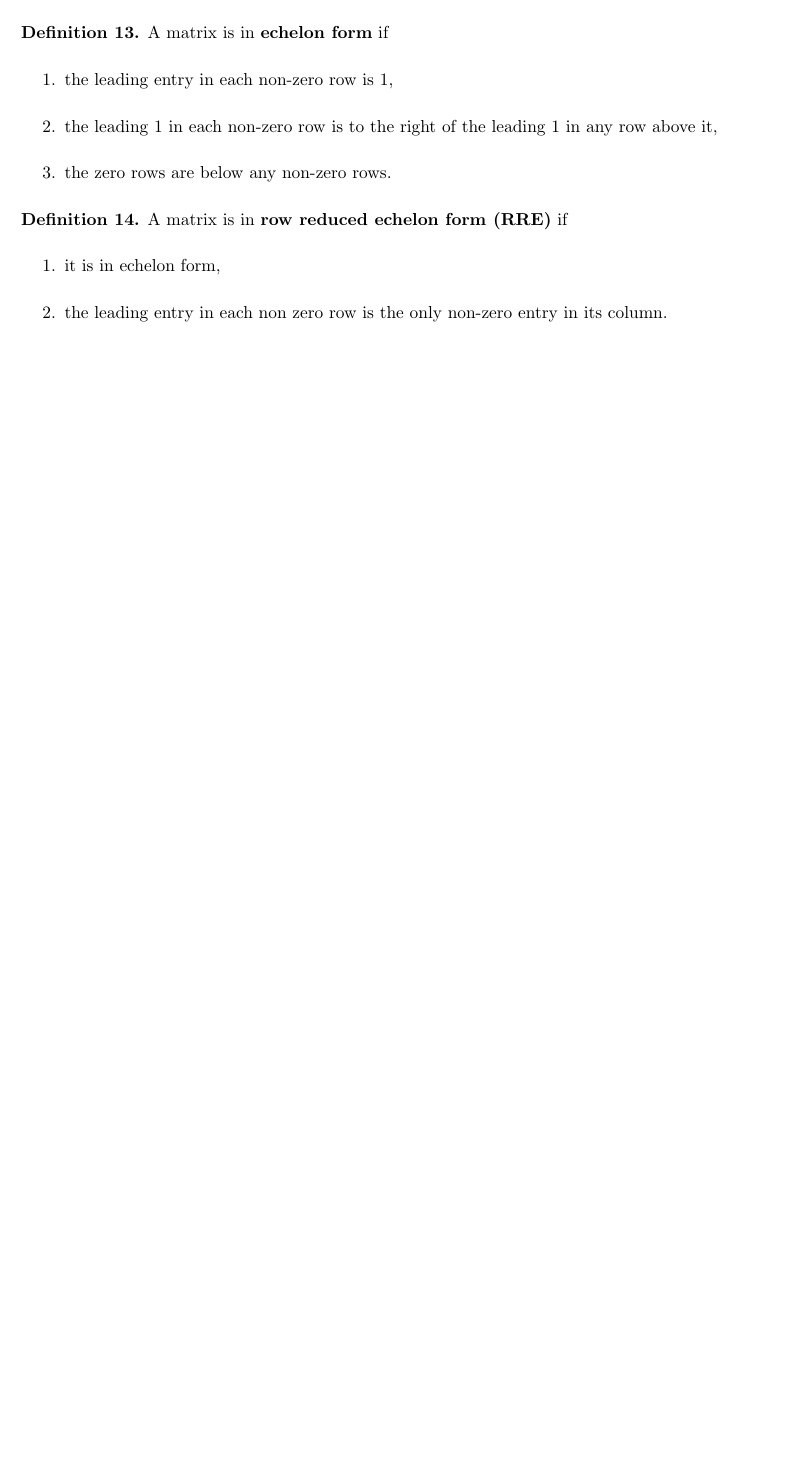
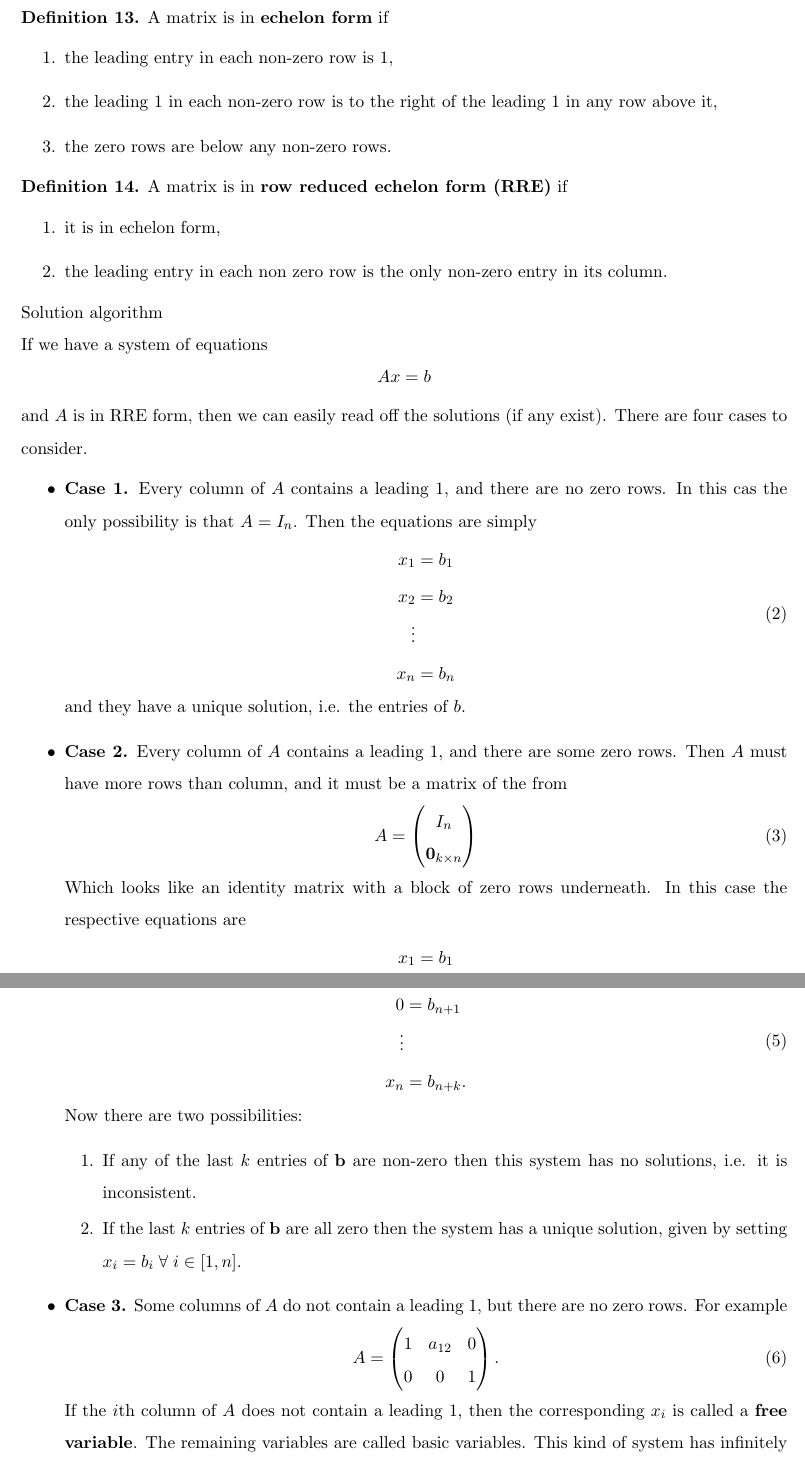
Before and after one commit to SzymonKubica/Mathematics-Notes, a LaTeX document (LinearAlgebra/term1.tex): part of page 3 of 3 before the commit and two parts of pages 3 and 4 of 5 after it, the two joined at a grey line, cut so that both start at the same text, the shorter picture padded with empty space. Compiled offline with pdfLaTeX.

```diff
--- a/LinearAlgebra/term1.tex
+++ b/LinearAlgebra/term1.tex
@@ -29,6 +29,7 @@
 \newtheorem{note}{Note}
 \newtheorem{proposition}{Proposition}
 \newtheorem{corollary}{Corollary}
+\newtheorem{remark}{Remark}
 \parindent 0ex
 \begin{document}
 \title{Mathematics Year I, Linear Algebra Term 1, 2 \\ Most Important theorems, definitions and propositions. }
@@ -171,3 +172,58 @@
         \item the leading entry in each non zero row is the only non-zero entry in its column.
     \end{enumerate}
 \end{definition}
+Solution algorithm
+
+If we have a system of equations
+\[ Ax = b\]
+and $ A $ is in RRE form, then we can easily read off the solutions (if any exist). There are four cases to consider.
+\begin{itemize}
+    \item \textbf{Case 1.} Every column of $A$ contains a leading 1, and there are no zero rows. In this cas the only possibility is that $ A = I_n $.
+    Then the equations are simply
+    \begin{equation}
+        \begin{split}
+            x_1 &= b_1 \\
+            x_2 &= b_2 \\
+            \vdots & \\
+            x_n &= b_n \\
+        \end{split}
+    \end{equation}
+    and they have a unique solution, i.e. the entries of $b$.
+    \item \textbf{Case 2.} Every column of $A$ contains a leading 1, and there are some zero rows. Then $A$ must have more rows than column, and it must be a matrix of the from
+    \begin{align}
+        A &= \begin{pmatrix}
+            I_n \\
+            \textbf{0}_{k \times n}
+        \end{pmatrix}
+    \end{align}
+    Which looks like an identity matrix with a block of zero rows underneath. In this case the respective equations are
+    \begin{equation}
+        \begin{split}
+            x_1 &= b_1 \\
+            \vdots & \\
+            x_n &= b_n \\
+        \end{split}
+    \end{equation}
+    And the last $k$ of them are
+    \begin{equation}
+        \begin{split}
+            0 &= b_{n+1} \\
+            \vdots & \\
+            x_n &= b_{n + k}. \\
+        \end{split}
+    \end{equation}
+    Now there are two possibilities:
+    \begin{enumerate}
+        \item If any of the last $k$ entries of $\textbf{b}$ are non-zero then this system has no solutions, i.e. it is inconsistent.
+        \item If the last $k$ entries of $\textbf{b}$ are all zero then the system has a unique solution, given by setting $ x_i = b_i \;\forall \; i \in [1, n] $.
+    \end{enumerate}
+    \item \textbf{Case 3.} Some columns of $A$ do not contain a leading 1, but there are no zero rows. For example
+    \begin{align}
+        A &= \begin{pmatrix}
+            1 & a_{12} & 0 \\
+            0 & 0 & 1 \\
+        \end{pmatrix}.
+    \end{align}
+    If the $i$th column of $A$ does not contain a leading 1, then the corresponding $x_i$ is called a \textbf{free variable}.
+    The remaining variables are called basic variables. This kind of system has infinitely many solutions, we call such system underdetermined.
+\end{itemize}
```
Also changed, not shown: LinearAlgebra/term1.pdf, LinearAlgebra/term1.tex (74 more changed lines), 5 other files.
